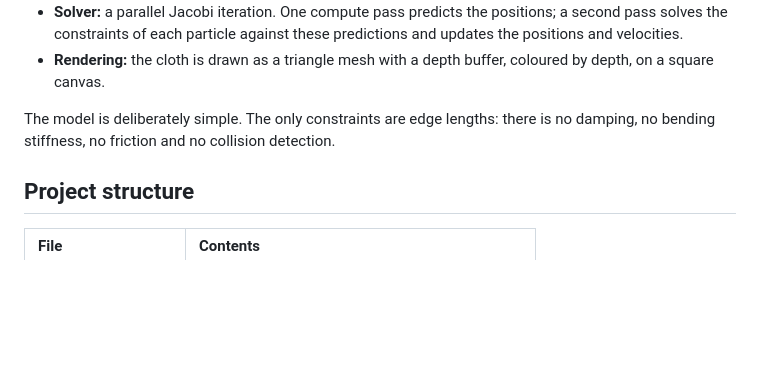
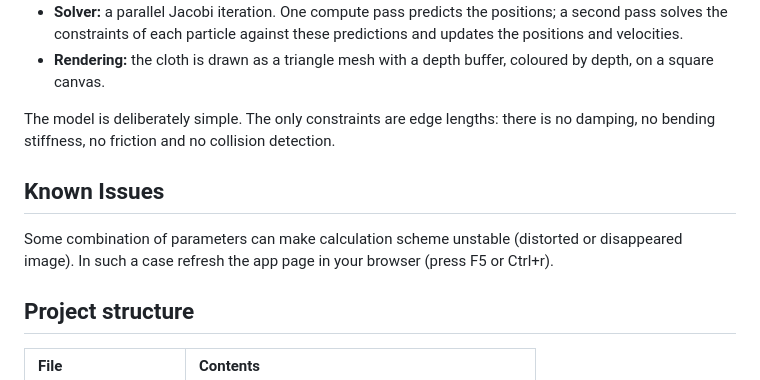
Before and after one commit to igor-polev/textile-wave, a Markdown page: README.md, the part around the change. GitHub-like rendering; blank space fills up the shorter version.

Commit message:
Add known issues section to README.
Added a section for known issues regarding calculation stability.

```diff
--- a/README.md
+++ b/README.md
@@ -63,6 +63,12 @@ The model is deliberately simple. The only constraints are edge lengths:
 there is no damping, no bending stiffness, no friction and no collision
 detection.
 
+## Known Issues
+
+Some combination of parameters can make calculation scheme unstable (distorted or
+disappeared image). In such a case refresh the app page in your browser (press F5
+or Ctrl+r).
+
 ## Project structure
 
 | File               | Contents                                          |
```
